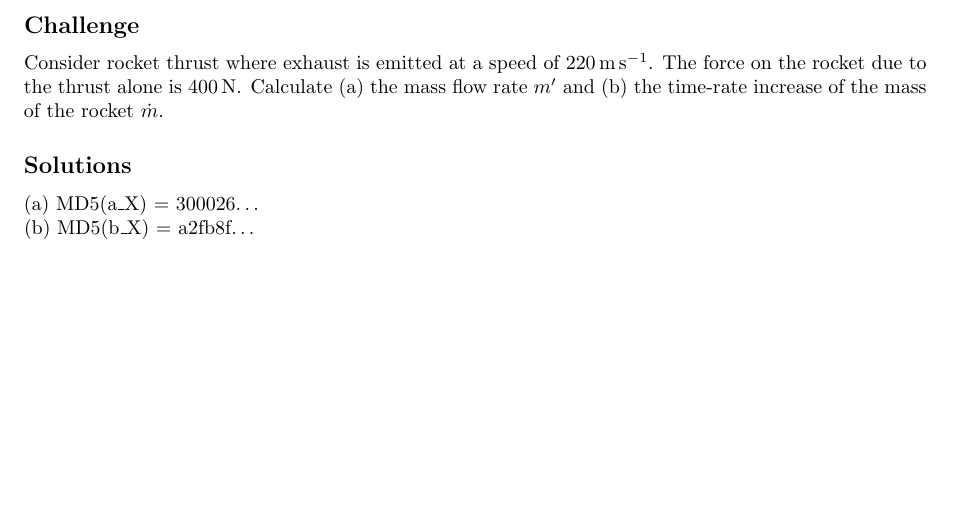
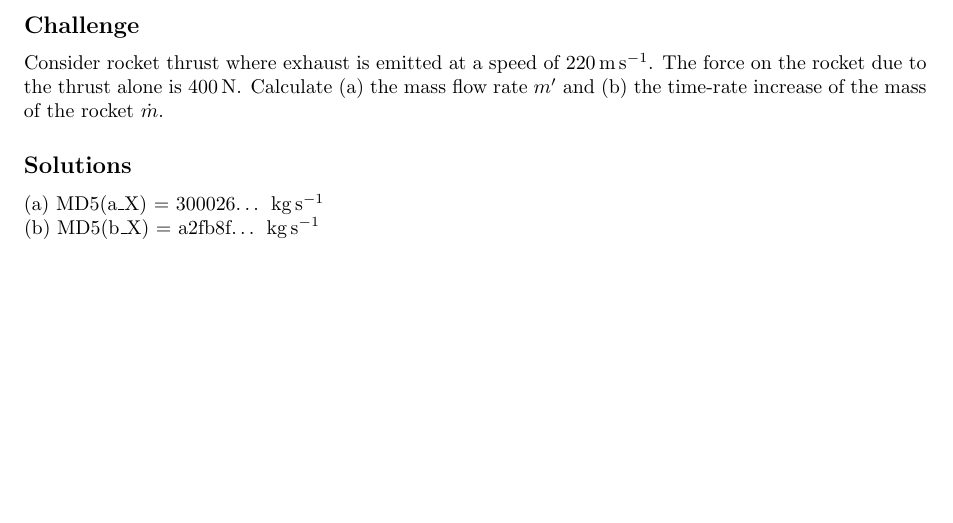
Before and after one commit to NanoScaleDesign/Mechanics, a LaTeX book (mechanics.tex, which reads particlesystems.tex): part of page 34 of 38, cut so that both start at the same text. Compiled offline with pdfLaTeX.

Commit message:
Clarify units on 1.23 Mass ejection challenge

```diff
--- a/particlesystems.tex
+++ b/particlesystems.tex
@@ -459,8 +459,8 @@ Given in book
 Consider rocket thrust where exhaust is emitted at a speed of \SI{220}{\meter\per\second}. The force on the rocket due to the thrust alone is \SI{400}{\newton}. Calculate (a) the mass flow rate $m'$ and (b) the time-rate increase of the mass of the rocket $\dot{m}$.
 
 \subsection*{Solutions}
-(a) \hash{a}{300026}\\
-(b) \hash{b}{a2fb8f}
+(a) \hash{a}{300026} \SI{}{\kg\per\second} \\
+(b) \hash{b}{a2fb8f} \SI{}{\kg\per\second}
 
 
 
```
Also changed, not shown: mechanics.pdf.
